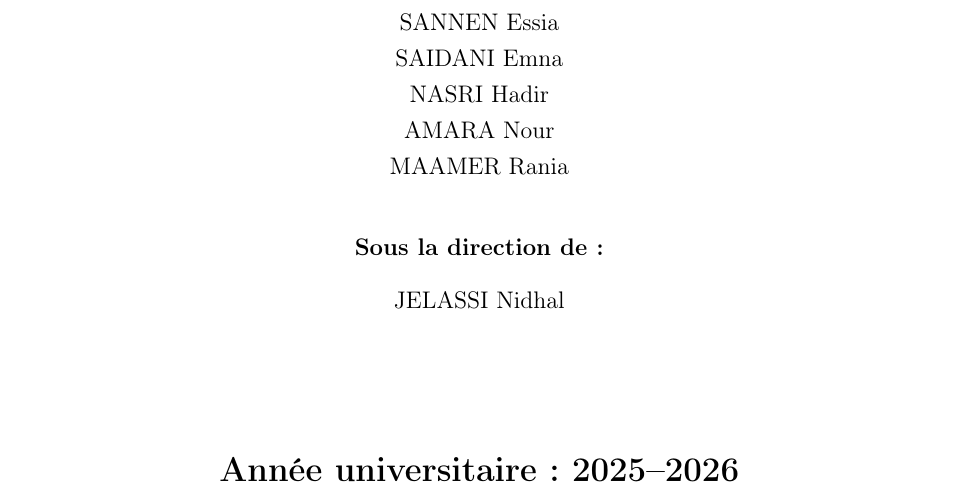
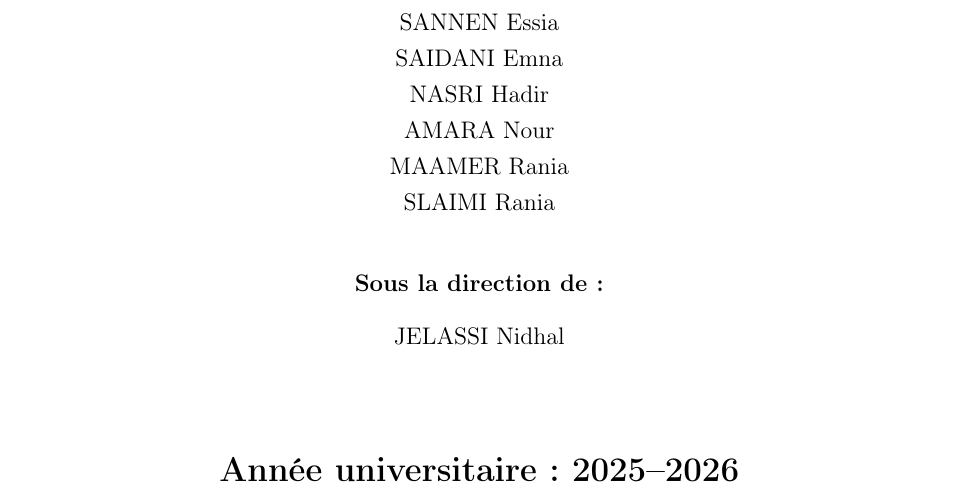
Before and after one commit to raniamaamer/Mental-Well-Being, a LaTeX document (main.tex): part of page 1 of 22, cut so that both start at the same text. Compiled offline with pdfLaTeX.

Commit message:
feat: main.tex

```diff
--- a/main.tex
+++ b/main.tex
@@ -68,7 +68,8 @@ SANNEN Essia \\
 SAIDANI Emna \\
 NASRI Hadir \\
 AMARA Nour \\
-MAAMER Rania \\[0.8cm]
+MAAMER Rania \\
+SLAIMI Rania \\[0.8cm]
 
 \textbf{Sous la direction de:}\\[0.3cm]
 JELASSI Nidhal
```
Also changed, not shown: main.pdf, 1 other file.
